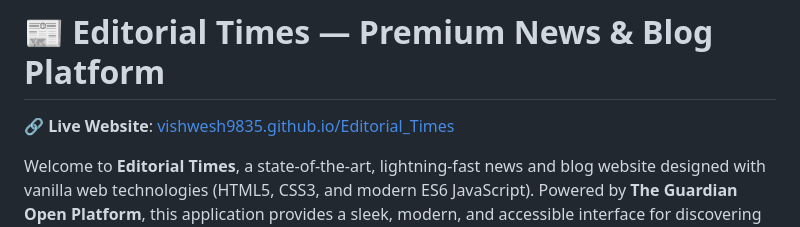
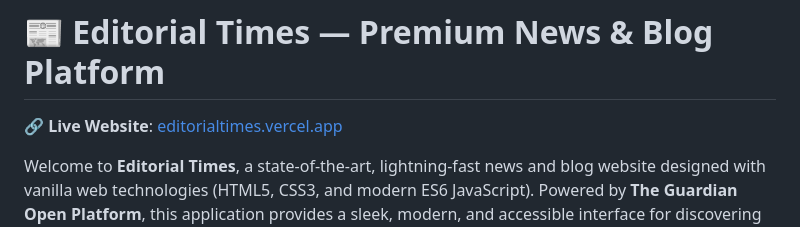
Before and after one commit to vishwesh9835/Editorial_Times, a Markdown page: readme.md, the part around the change. Rendered like a GitHub page.

Commit message:
Update live website link in README

```diff
--- a/readme.md
+++ b/readme.md
@@ -1,6 +1,6 @@
 # 📰 Editorial Times — Premium News & Blog Platform
 
-🔗 **Live Website**: [vishwesh9835.github.io/Editorial_Times](https://editorialtimes.vercel.app/)
+🔗 **Live Website**: [editorialtimes.vercel.app](https://editorialtimes.vercel.app/)
 
 Welcome to **Editorial Times**, a state-of-the-art, lightning-fast news and blog website designed with vanilla web technologies (HTML5, CSS3, and modern ES6 JavaScript). Powered by **The Guardian Open Platform**, this application provides a sleek, modern, and accessible interface for discovering and reading breaking global news and deep financial analytics.
 
```
